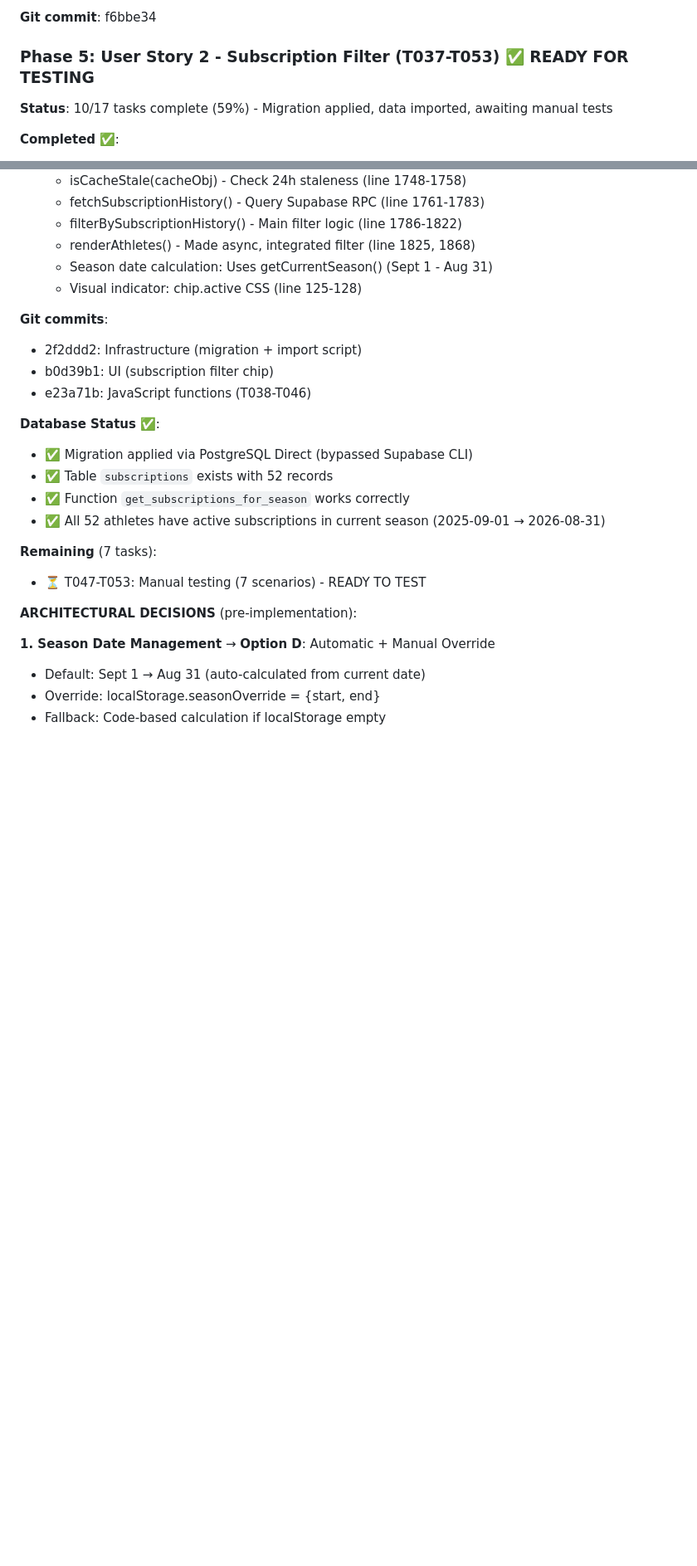
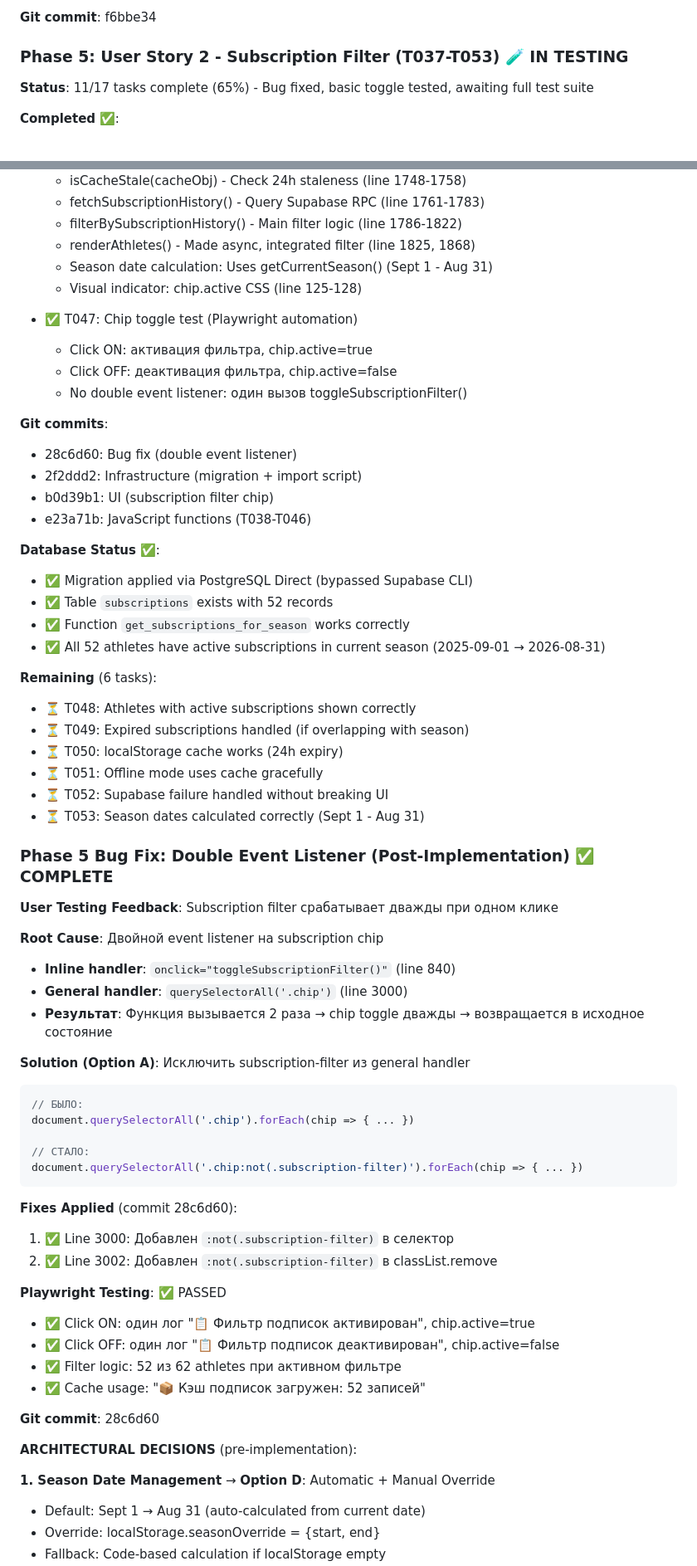
Before and after one commit to usabdnik/WU_Coach2_app, a Markdown page: specs/005-schedule-rank-subscription/SESSION_CONTEXT.md, 2 parts joined by grey strips. Shown at 83% size. Drawn GitHub-style; blank space fills up the shorter version.

Commit message:
Update: SESSION_CONTEXT.md - Bug fix documentation (Phase 5)

````diff
--- a/specs/005-schedule-rank-subscription/SESSION_CONTEXT.md
+++ b/specs/005-schedule-rank-subscription/SESSION_CONTEXT.md
@@ -139,8 +140,8 @@
 
 **Git commit**: f6bbe34
 
-### Phase 5: User Story 2 - Subscription Filter (T037-T053) ✅ READY FOR TESTING
-**Status**: 10/17 tasks complete (59%) - Migration applied, data imported, awaiting manual tests
+### Phase 5: User Story 2 - Subscription Filter (T037-T053) 🧪 IN TESTING
+**Status**: 11/17 tasks complete (65%) - Bug fixed, basic toggle tested, awaiting full test suite
 
 **Completed** ✅:
 - ✅ T001-T003: Infrastructure setup (subscriptions table + import script)
@@ -170,7 +171,13 @@
   - Season date calculation: Uses getCurrentSeason() (Sept 1 - Aug 31)
   - Visual indicator: chip.active CSS (line 125-128)
 
+- ✅ T047: Chip toggle test (Playwright automation)
+  - Click ON: активация фильтра, chip.active=true
+  - Click OFF: деактивация фильтра, chip.active=false
+  - No double event listener: один вызов toggleSubscriptionFilter()
+
 **Git commits**:
+- 28c6d60: Bug fix (double event listener)
 - 2f2ddd2: Infrastructure (migration + import script)
 - b0d39b1: UI (subscription filter chip)
 - e23a71b: JavaScript functions (T038-T046)
@@ -181,8 +188,43 @@
 - ✅ Function `get_subscriptions_for_season` works correctly
 - ✅ All 52 athletes have active subscriptions in current season (2025-09-01 → 2026-08-31)
 
-**Remaining** (7 tasks):
-- ⏳ T047-T053: Manual testing (7 scenarios) - READY TO TEST
+**Remaining** (6 tasks):
+- ⏳ T048: Athletes with active subscriptions shown correctly
+- ⏳ T049: Expired subscriptions handled (if overlapping with season)
+- ⏳ T050: localStorage cache works (24h expiry)
+- ⏳ T051: Offline mode uses cache gracefully
+- ⏳ T052: Supabase failure handled without breaking UI
+- ⏳ T053: Season dates calculated correctly (Sept 1 - Aug 31)
+
+### Phase 5 Bug Fix: Double Event Listener (Post-Implementation) ✅ COMPLETE
+
+**User Testing Feedback**: Subscription filter срабатывает дважды при одном клике
+
+**Root Cause**: Двойной event listener на subscription chip
+- **Inline handler**: `onclick="toggleSubscriptionFilter()"` (line 840)
+- **General handler**: `querySelectorAll('.chip')` (line 3000)
+- **Результат**: Функция вызывается 2 раза → chip toggle дважды → возвращается в исходное состояние
+
+**Solution (Option A)**: Исключить subscription-filter из general handler
+```javascript
+// БЫЛО:
+document.querySelectorAll('.chip').forEach(chip => { ... })
+
+// СТАЛО:
+document.querySelectorAll('.chip:not(.subscription-filter)').forEach(chip => { ... })
+```
+
+**Fixes Applied** (commit 28c6d60):
+1. ✅ Line 3000: Добавлен `:not(.subscription-filter)` в селектор
+2. ✅ Line 3002: Добавлен `:not(.subscription-filter)` в classList.remove
+
+**Playwright Testing**: ✅ PASSED
+- ✅ Click ON: один лог "📋 Фильтр подписок активирован", chip.active=true
+- ✅ Click OFF: один лог "📋 Фильтр подписок деактивирован", chip.active=false
+- ✅ Filter logic: 52 из 62 athletes при активном фильтре
+- ✅ Cache usage: "📦 Кэш подписок загружен: 52 записей"
+
+**Git commit**: 28c6d60
 
 **ARCHITECTURAL DECISIONS** (pre-implementation):
 
````
Also changed, not shown: other parts of specs/005-schedule-rank-subscription/SESSION_CONTEXT.md (+5 -3 lines).
